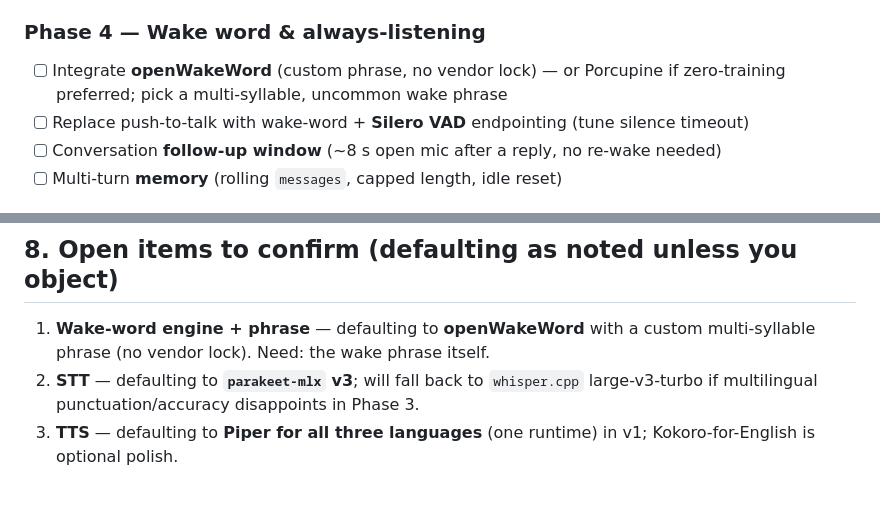
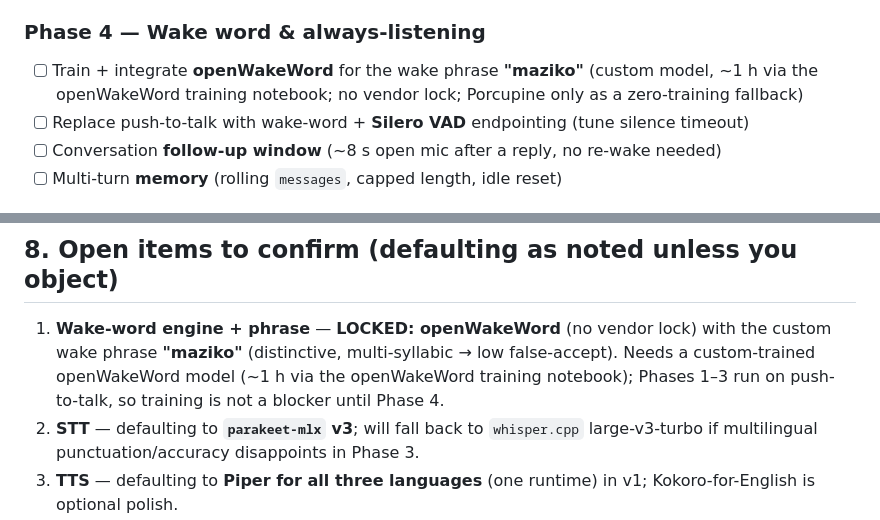
Before and after one commit to glensk/my-stt-tts, a Markdown page: PLAN.md, 2 parts joined by grey strips. GitHub-like rendering; blank space fills up the shorter version.

Commit message:
docs: lock wake phrase 'maziko' and openWakeWord

```diff
--- a/PLAN.md
+++ b/PLAN.md
@@ -164,7 +164,7 @@ pylint` (Python), `shellcheck` (shell).
 
 ### Phase 4 — Wake word & always-listening
 
-- [ ] Integrate **openWakeWord** (custom phrase, no vendor lock) — or Porcupine if zero-training preferred; pick a multi-syllable, uncommon wake phrase
+- [ ] Train + integrate **openWakeWord** for the wake phrase **"maziko"** (custom model, ~1 h via the openWakeWord training notebook; no vendor lock; Porcupine only as a zero-training fallback)
 - [ ] Replace push-to-talk with wake-word + **Silero VAD** endpointing (tune silence timeout)
 - [ ] Conversation **follow-up window** (~8 s open mic after a reply, no re-wake needed)
 - [ ] Multi-turn **memory** (rolling `messages`, capped length, idle reset)
@@ -226,7 +226,7 @@ python -m piper.download_voices de_DE-thorsten-high fr_FR-tom-medium en_US-lessa
 
 ## 8. Open items to confirm (defaulting as noted unless you object)
 
-1. **Wake-word engine + phrase** — defaulting to **openWakeWord** with a custom multi-syllable phrase (no vendor lock). Need: the wake phrase itself.
+1. **Wake-word engine + phrase** — **LOCKED: openWakeWord** (no vendor lock) with the custom wake phrase **"maziko"** (distinctive, multi-syllabic → low false-accept). Needs a custom-trained openWakeWord model (~1 h via the openWakeWord training notebook); Phases 1–3 run on push-to-talk, so training is not a blocker until Phase 4.
 2. **STT** — defaulting to **`parakeet-mlx` v3**; will fall back to `whisper.cpp` large-v3-turbo if multilingual punctuation/accuracy disappoints in Phase 3.
 3. **TTS** — defaulting to **Piper for all three languages** (one runtime) in v1; Kokoro-for-English is optional polish.
 4. **Speaker-ID scope** — phased to Phase 5 (core loop first). Confirm the roster (who to enroll) when we get there.
```
